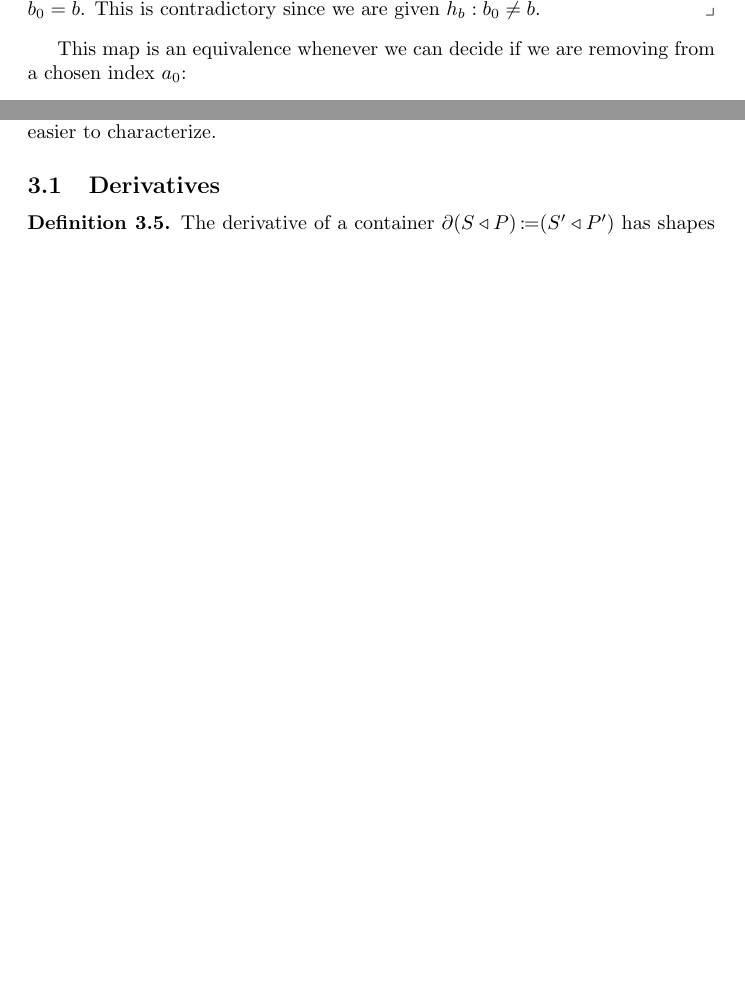
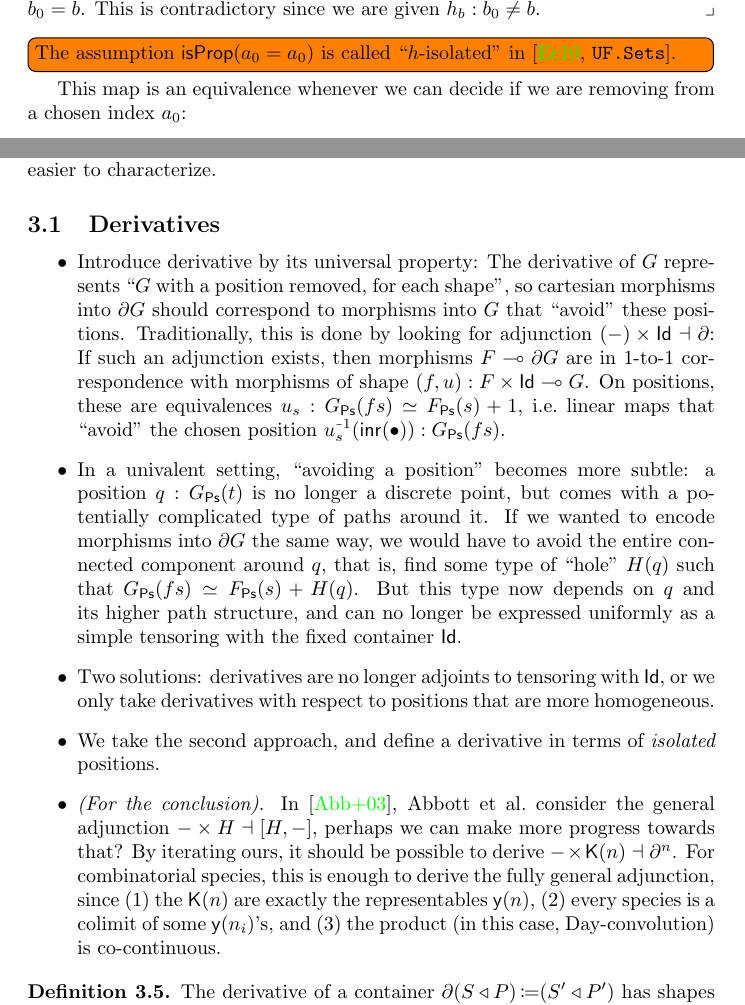
Before and after one commit to phijor/derivatives, a LaTeX paper (doc/main.tex): two parts of pages 6 and 9 of 18 before the commit and two parts of pages 6 and 9 of 19 after it, joined at a grey line, cut so that both start at the same text, the shorter picture padded with empty space. Compiled offline with pdfLaTeX.

Commit message:
Draft an introduction to the section defining derivatives

```diff
--- a/doc/main.tex
+++ b/doc/main.tex
@@ -118,7 +118,7 @@
 \newcommand*{\CartIso}[2]{#1 \mathrel{\CartEquiv} #2}
 
 \DeclareMathOperator{\Cont}{\mathsf{Cont}}
-\DeclareMathOperator{\ContCart}{\Cont^{\multimap}}
+\NewDocumentCommand{\ContCart}{}{\operatorname{\Cont}^{{\scriptscriptstyle\multimap}}}
 
 \NewDocumentCommand{\Der}{}{\partial}
 \NewDocumentCommand{\Id}{}{\mathsf{Id}}
@@ -517,6 +517,7 @@ except that we have to put some restrictions on the paths of the indexing type \
     This is contradictory since we are given \( h_b : b_0 \neq b \).
   \end{construction}
 \end{problem}
+\todo[inline]{The assumption \( \Op{isProp}(a_0 = a_0) \) is called \enquote{\( h \)-isolated} in \cite[\texttt{UF.Sets}]{EscardocontributorsTypeTopology}.}
 
 This map is an equivalence whenever we can decide if we are removing from a chosen index \( a_0 \):
 \begin{proposition}\label{is-equiv-sigma-remove}
@@ -697,6 +699,36 @@ As a consequence, \( f \) is an equivalence of containers if and only if \( f' \
 which is often easier to characterize.
 
 \subsection{Derivatives}
+
+\begin{itemize}
+  \item
+    Introduce derivative by its universal property:
+    The derivative of \( G \) represents \enquote{\( G \) with a position removed, for each shape},
+    so cartesian morphisms into \( \Der{G} \) should correspond to morphisms into \( G \) that \enquote{avoid}
+    these positions.
+    Traditionally, this is done by looking for adjunction \( \Maybe{(-)} \dashv \Der \):
+    If such an adjunction exists, then morphisms \( \Cart{F}{\Der{G}} \) are in 1-to-1 correspondence with morphisms of shape \( (f, u) : \Cart{\Maybe{F}}{G} \).
+    On positions, these are equivalences \( u_s : G_{\Ps}(fs) \simeq F_{\Ps}(s) + 1 \),
+    i.e.\@ linear maps that \enquote{avoid} the chosen position \( u_s^{\Inv}(\Inr(\bullet)) : G_{\Ps}(fs) \).
+  \item
+    In a univalent setting, \enquote{avoiding a position} becomes more subtle:
+    a position \( q : G_{\Ps}(t) \) is no longer a discrete point, but comes with a potentially complicated type of paths around it.
+    If we wanted to encode morphisms into \( \Der{G} \) the same way, we would have to avoid the entire connected component around \( q \),
+    that is, find some type of \enquote{hole} \( H(q) \) such that \( G_{\Ps}(fs) \simeq F_{\Ps}(s) + H(q) \).
+    But this type now depends on \( q \) and its higher path structure,
+    and can no longer be expressed uniformly as a simple tensoring with the fixed container \( \Id \).
+  \item
+    Two solutions: derivatives are no longer adjoints to tensoring with \( \Id \),
+    or we only take derivatives with respect to positions that are more homogeneous.
+  \item
+    We take the second approach, and define a derivative in terms of \emph{isolated} positions.
+  \item
+    \emph{(For the conclusion)}.
+    In \cite{AbbottEtAl2003DerivativesContainers}, \citeauthor{AbbottEtAl2003DerivativesContainers} consider the general adjunction \( - \CTimes H \dashv [H, -] \),
+    perhaps we can make more progress towards that? By iterating ours, it should be possible to derive \( - \CTimes \Op{K}(n) \dashv \Der^n \).
+    For combinatorial species, this is enough to derive the fully general adjunction, since (1) the \( \Op{K}(n) \) are exactly the representables
+    \( \Op{y}(n) \), (2) every species is a colimit of some \( \Op{y}(n_i) \)'s, and (3) the product (in this case, Day-convolution) is co-continuous.
+\end{itemize}
 
 \begin{definition}
   The derivative of a container \( \Der{(\MkCont{S}{P})} \DefEq (\MkCont{S'}{P'}) \)
```
Also changed, not shown: doc/bibliography.bib (+15 -0 lines), doc/main.tex (8 more changed lines).
